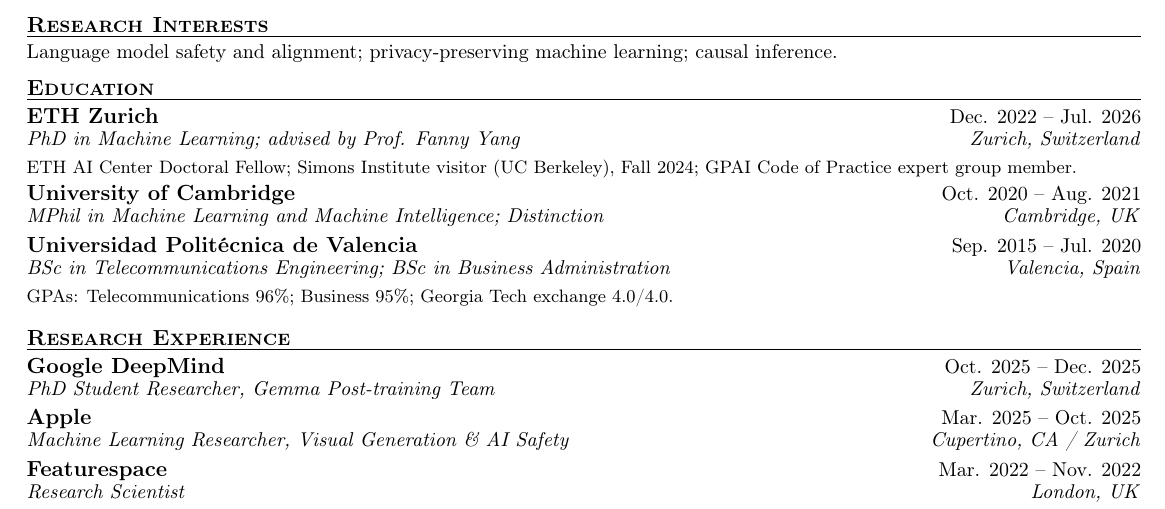
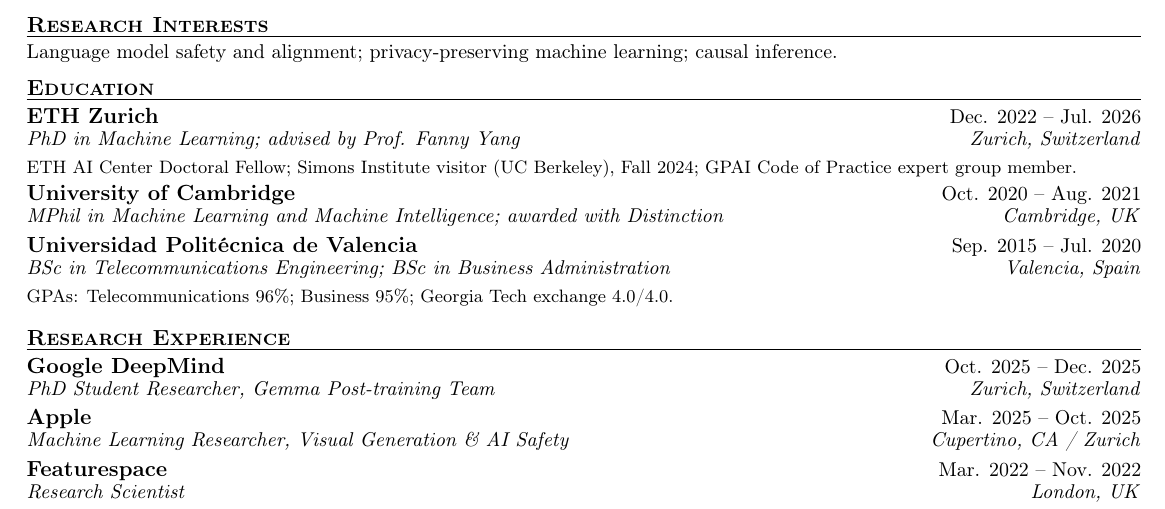
Before and after one commit to jaabmar/jaabmar.github.io, a LaTeX document (assets/main.tex): part of the page, cut so that both start at the same text. Compiled offline with pdfLaTeX.

Commit message:
Update CV distinction wording

```diff
--- a/assets/main.tex
+++ b/assets/main.tex
@@ -77,7 +77,7 @@
 \section*{Education}
 \entry{ETH Zurich}{Dec. 2022 -- Jul. 2026}{PhD in Machine Learning; advised by Prof. \href{https://sml.inf.ethz.ch/group/fannyy/}{Fanny Yang}}{Zurich, Switzerland}
 \detail{ETH AI Center Doctoral Fellow; Simons Institute visitor (UC Berkeley), Fall 2024; \href{https://digital-strategy.ec.europa.eu/en/policies/contents-code-gpai}{GPAI Code of Practice} expert group member.}
-\entry{University of Cambridge}{Oct. 2020 -- Aug. 2021}{MPhil in Machine Learning and Machine Intelligence; Distinction}{Cambridge, UK}
+\entry{University of Cambridge}{Oct. 2020 -- Aug. 2021}{MPhil in Machine Learning and Machine Intelligence; awarded with Distinction}{Cambridge, UK}
 \entry{Universidad Politécnica de Valencia}{Sep. 2015 -- Jul. 2020}{BSc in Telecommunications Engineering; BSc in Business Administration}{Valencia, Spain}
 \detail{GPAs: Telecommunications 96\%; Business 95\%; Georgia Tech exchange 4.0/4.0.}
 
```
Also changed, not shown: assets/cv.pdf.
